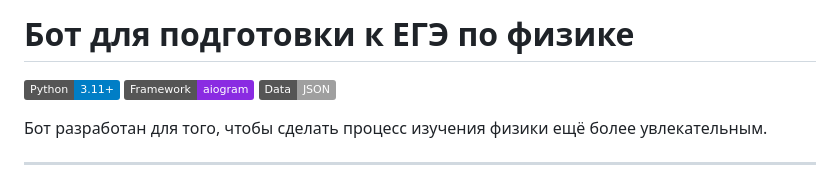
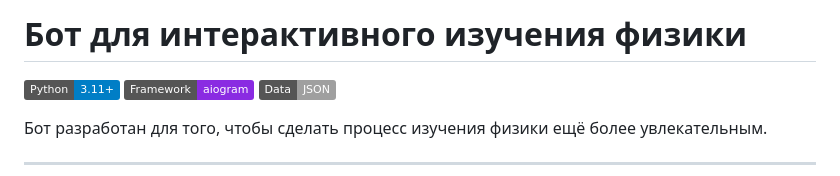
Before and after one commit to tacotent43/PhysicsBot, a Markdown page: README.md, the part around the change. Drawn GitHub-style; badges without logos.

```diff
--- a/README.md
+++ b/README.md
@@ -1,4 +1,4 @@
-# Бот для подготовки к ЕГЭ по физике
+# Бот для интерактивного изучения физики
 
 ![Python](https://img.shields.io/badge/Python-3.11%2B-blue?logo=python)
 ![Framework](https://img.shields.io/badge/Framework-aiogram-blueviolet)
```
